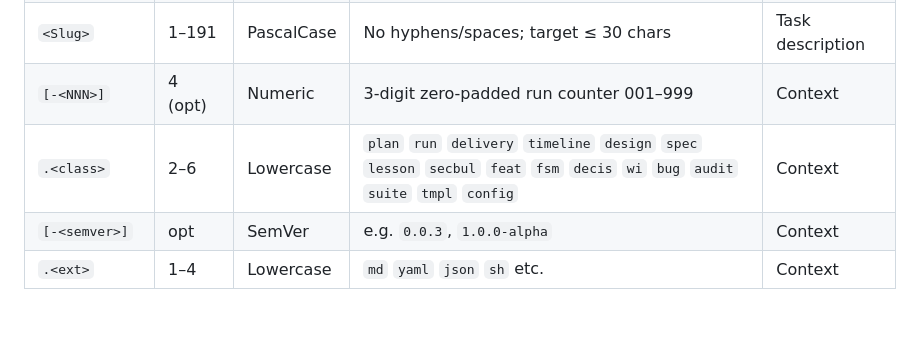
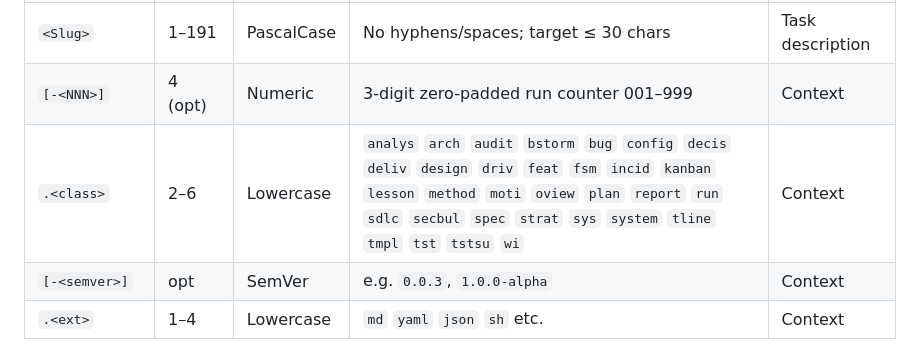
Before and after one commit to hanasaki/hanaden-bwrap-enhanced, a Markdown page: docs/doc-templates/20260816-023041-926274-7091-a7d3-ca9740cb3d9a-LessonsLearnedUniversalTmpl.tmpl-0.0.1.md, the part around the change. Rendered like a GitHub page; blank space fills up the shorter version.

Commit message:
docs(templates): sync LessonsLearned class glossary with BOOTSTRAP.md

```diff
--- a/docs/doc-templates/20260816-023041-926274-7091-a7d3-ca9740cb3d9a-LessonsLearnedUniversalTmpl.tmpl-0.0.1.md
+++ b/docs/doc-templates/20260816-023041-926274-7091-a7d3-ca9740cb3d9a-LessonsLearnedUniversalTmpl.tmpl-0.0.1.md
@@ -701,7 +701,7 @@ YYYYMMDD-HHMMSS-uuuuuu-7xxx-Nxxx-xxxxxxxxxxxx-<Slug>[-<NNN>].<class>[-<semver>].
 | `xxxxxxxxxxxx` | 12 | Hex | 12 random hex digits | CSPRNG |
 | `<Slug>` | 1–191 | PascalCase | No hyphens/spaces; target ≤ 30 chars | Task description |
 | `[-<NNN>]` | 4 (opt) | Numeric | 3-digit zero-padded run counter 001–999 | Context |
-| `.<class>` | 2–6 | Lowercase | `plan` `run` `delivery` `timeline` `design` `spec` `lesson` `secbul` `feat` `fsm` `decis` `wi` `bug` `audit` `suite` `tmpl` `config` | Context |
+| `.<class>` | 2–6 | Lowercase | `analys` `arch` `audit` `bstorm` `bug` `config` `decis` `deliv` `design` `driv` `feat` `fsm` `incid` `kanban` `lesson` `method` `moti` `oview` `plan` `report` `run` `sdlc` `secbul` `spec` `strat` `sys` `system` `tline` `tmpl` `tst` `tstsu` `wi` | Context |
 | `[-<semver>]` | opt | SemVer | e.g. `0.0.3`, `1.0.0-alpha` | Context |
 | `.<ext>` | 1–4 | Lowercase | `md` `yaml` `json` `sh` etc. | Context |
 
```
